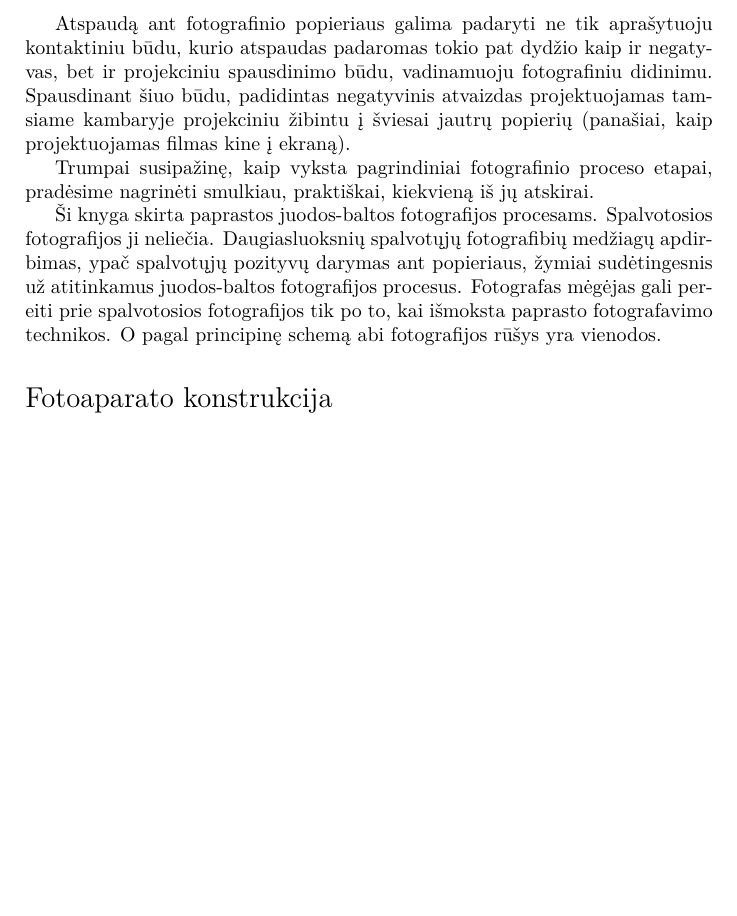
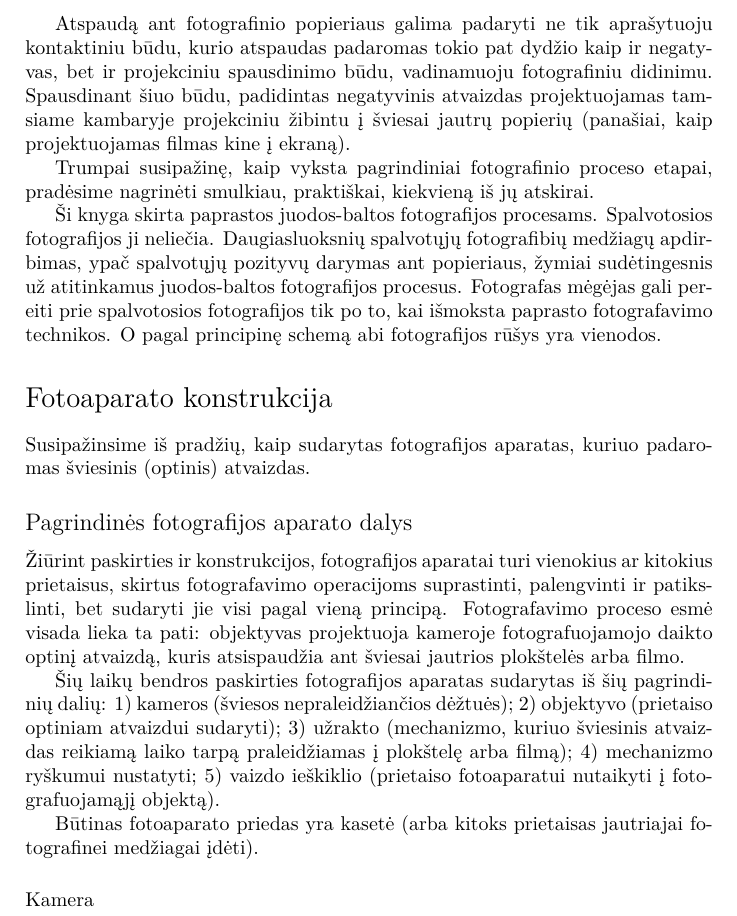
Before and after one commit to meska-lt/25-fotografijos-pamokos, a LaTeX book (25 fotografijos pamokos.tex): part of page 10 of 10, cut so that both start at the same text, the shorter picture padded with empty space. Compiled offline with pdfLaTeX.

```diff
--- a/25 fotografijos pamokos. Praktinis vadovas..tex
+++ b/25 fotografijos pamokos.tex
@@ -109,4 +109,12 @@
 
 			Ši knyga skirta paprastos juodos-baltos fotografijos procesams. Spalvotosios fotografijos ji neliečia. Daugiasluoksnių spalvotųjų fotografibių medžiagų apdirbimas, ypač spalvotųjų pozityvų darymas ant popieriaus, žymiai sudėtingesnis už atitinkamus juodos-baltos fotografijos procesus. Fotografas mėgėjas gali pereiti prie spalvotosios fotografijos tik po to, kai išmoksta paprasto fotografavimo technikos. O pagal principinę schemą abi fotografijos rūšys yra vienodos.
 		\section*{Fotoaparato konstrukcija}
+			Susipažinsime iš pradžių, kaip sudarytas fotografijos aparatas, kuriuo padaromas šviesinis (optinis) atvaizdas.
+			\subsection*{Pagrindinės fotografijos aparato dalys}
+				Žiūrint paskirties ir konstrukcijos, fotografijos aparatai turi vienokius ar kitokius prietaisus, skirtus fotografavimo operacijoms suprastinti, palengvinti ir patikslinti, bet sudaryti jie visi pagal vieną principą. Fotografavimo proceso esmė visada lieka ta pati: objektyvas projektuoja kameroje fotografuojamojo daikto optinį atvaizdą, kuris atsispaudžia ant šviesai jautrios plokštelės arba filmo.
+
+				Šių laikų bendros paskirties fotografijos aparatas sudarytas iš šių pagrindinių dalių: 1) kameros (šviesos nepraleidžiančios dėžtuės); 2) objektyvo (prietaiso optiniam atvaizdui sudaryti); 3) užrakto (mechanizmo, kuriuo šviesinis atvaizdas reikiamą laiko tarpą praleidžiamas į plokštelę arba filmą); 4) mechanizmo ryškumui nustatyti; 5) vaizdo ieškiklio (prietaiso fotoaparatui nutaikyti į fotografuojamąjį objektą).
+
+				Būtinas fotoaparato priedas yra kasetė (arba kitoks prietaisas jautriajai fotografinei medžiagai įdėti).
+				\subsubsection*{Kamera}
 \end{document}
```
Also changed, not shown: 25 fotografijos pamokos.pdf (renamed from 25 fotografijos pamokos. Praktinis vadovas..pdf).
